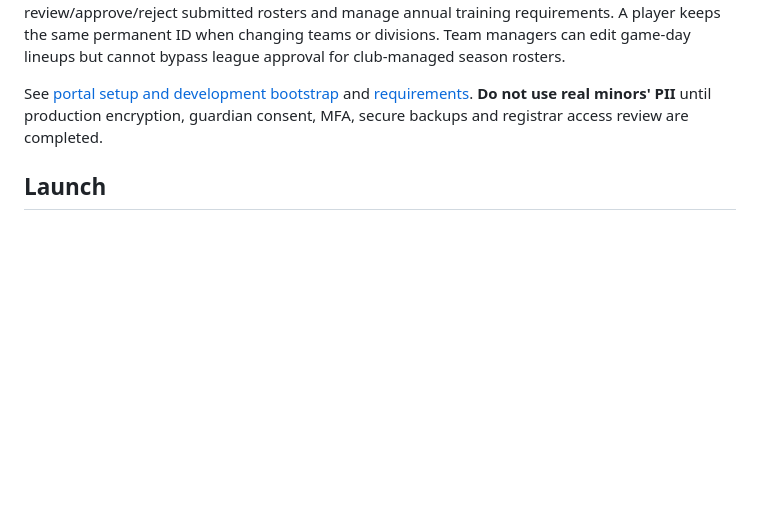
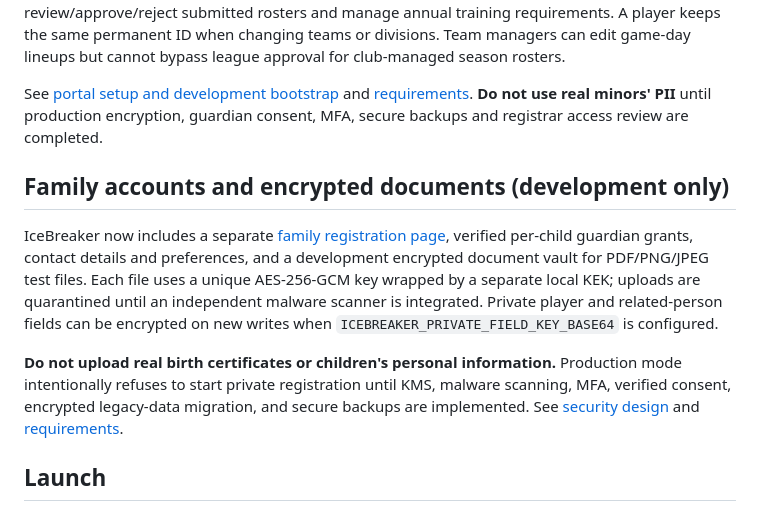
Before and after one commit to jeffadickson/IceBreaker, a Markdown page: README.md, the part around the change. Drawn GitHub-style; blank space fills up the shorter version.

Commit message:
docs(readme): guardian accounts, encrypted vault and explicit production safety limitations

```diff
--- a/README.md
+++ b/README.md
@@ -25,6 +25,12 @@ The league now has a permanent player registry independent of team/season member
 Open `http://127.0.0.1:8090/registration.html` after starting the rink-local server. Scoped **club registrars** create private player profiles, add parent/guardian contacts, submit annual team registrations, preview CSV imports, and propose season rollovers. **League administrators** review/approve/reject submitted rosters and manage annual training requirements. A player keeps the same permanent ID when changing teams or divisions. Team managers can edit game-day lineups but cannot bypass league approval for club-managed season rosters.
 
 See [portal setup and development bootstrap](apps/rink-local/docs/club-league-registration.md) and [requirements](requirements/club-league-registration.md). **Do not use real minors' PII** until production encryption, guardian consent, MFA, secure backups and registrar access review are completed.
+
+## Family accounts and encrypted documents (development only)
+
+IceBreaker now includes a separate [family registration page](apps/rink-local/web/family-registration.html), verified per-child guardian grants, contact details and preferences, and a development encrypted document vault for PDF/PNG/JPEG test files. Each file uses a unique AES-256-GCM key wrapped by a separate local KEK; uploads are quarantined until an independent malware scanner is integrated. Private player and related-person fields can be encrypted on new writes when `ICEBREAKER_PRIVATE_FIELD_KEY_BASE64` is configured.
+
+**Do not upload real birth certificates or children's personal information.** Production mode intentionally refuses to start private registration until KMS, malware scanning, MFA, verified consent, encrypted legacy-data migration, and secure backups are implemented. See [security design](apps/rink-local/docs/private-data-security-design.md) and [requirements](requirements/private-data-and-documents.md).
 
 ## Launch
 
```
